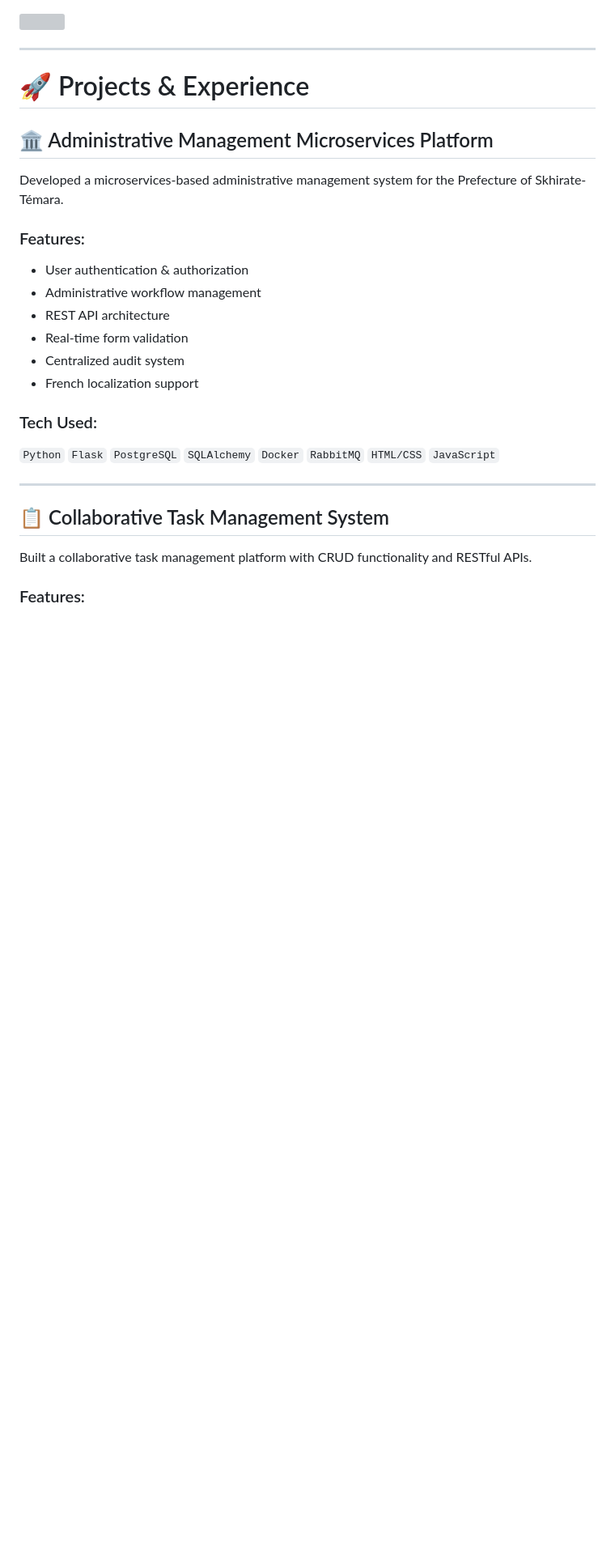
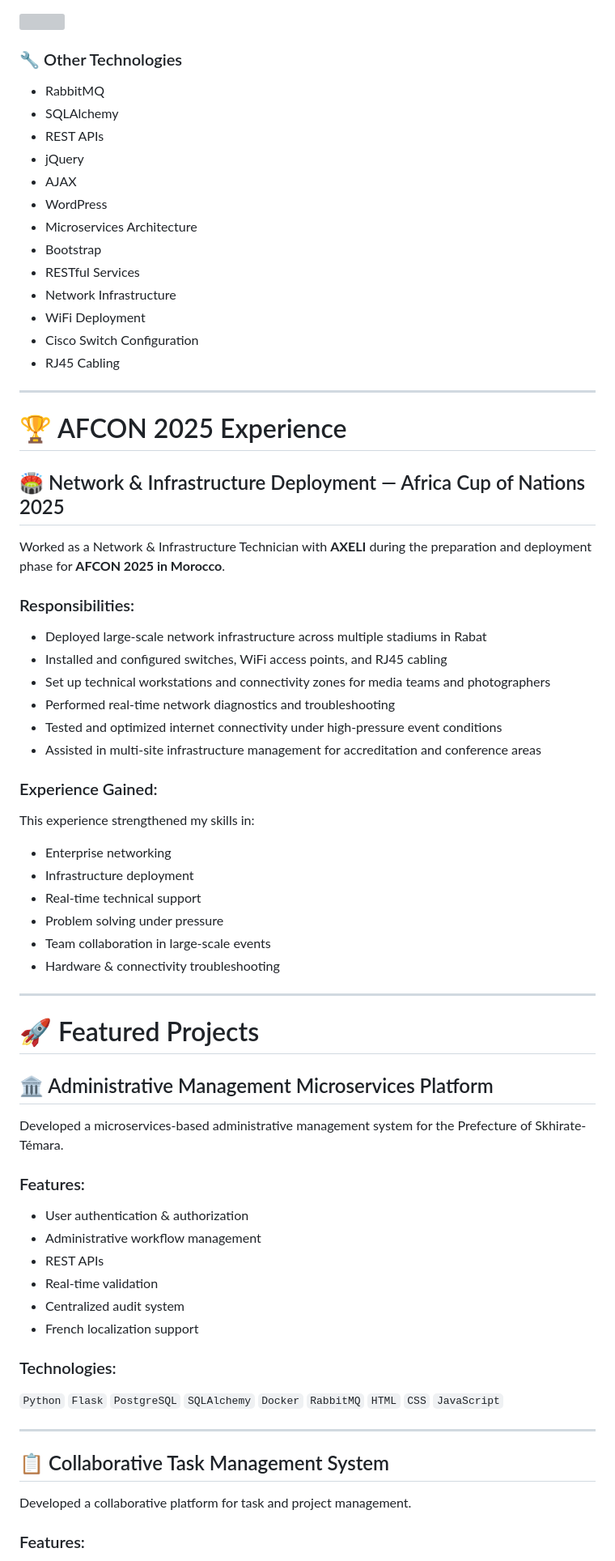
Before and after one commit to mohammed-ks02/mohammed-ks02, a Markdown page: README.md, the part around one of its changes. Shown at 81% size. Drawn GitHub-style; blank space fills up the shorter version; grey boxes are pictures that could not be loaded.

```diff
--- a/README.md
+++ b/README.md
@@ -52,9 +69,49 @@
   <img src="https://skillicons.dev/icons?i=flutter,arduino,raspberrypi" />
 </p>
 
+### 🔧 Other Technologies
+- RabbitMQ
+- SQLAlchemy
+- REST APIs
+- jQuery
+- AJAX
+- WordPress
+- Microservices Architecture
+- Bootstrap
+- RESTful Services
+- Network Infrastructure
+- WiFi Deployment
+- Cisco Switch Configuration
+- RJ45 Cabling
+
 ---
 
-# 🚀 Projects & Experience
+# 🏆 AFCON 2025 Experience
+
+## 🏟️ Network & Infrastructure Deployment — Africa Cup of Nations 2025
+
+Worked as a Network & Infrastructure Technician with **AXELI** during the preparation and deployment phase for **AFCON 2025 in Morocco**.
+
+### Responsibilities:
+- Deployed large-scale network infrastructure across multiple stadiums in Rabat
+- Installed and configured switches, WiFi access points, and RJ45 cabling
+- Set up technical workstations and connectivity zones for media teams and photographers
+- Performed real-time network diagnostics and troubleshooting
+- Tested and optimized internet connectivity under high-pressure event conditions
+- Assisted in multi-site infrastructure management for accreditation and conference areas
+
+### Experience Gained:
+This experience strengthened my skills in:
+- Enterprise networking
+- Infrastructure deployment
+- Real-time technical support
+- Problem solving under pressure
+- Team collaboration in large-scale events
+- Hardware & connectivity troubleshooting
+
+---
+
+# 🚀 Featured Projects
 
 ## 🏛️ Administrative Management Microservices Platform
 Developed a microservices-based administrative management system for the Prefecture of Skhirate-Témara.
@@ -62,17 +119,17 @@ Developed a microservices-based administrative management system for the Prefect
 ### Features:
 - User authentication & authorization
 - Administrative workflow management
-- REST API architecture
-- Real-time form validation
+- REST APIs
+- Real-time validation
 - Centralized audit system
 - French localization support
 
-### Tech Used:
-`Python` `Flask` `PostgreSQL` `SQLAlchemy` `Docker` `RabbitMQ` `HTML/CSS` `JavaScript`
+### Technologies:
+`Python` `Flask` `PostgreSQL` `SQLAlchemy` `Docker` `RabbitMQ` `HTML` `CSS` `JavaScript`
 
 ---
 
 ## 📋 Collaborative Task Management System
-Built a collaborative task management platform with CRUD functionality and RESTful APIs.
+Developed a collaborative platform for task and project management.
 
 ### Features:
```
Also changed, not shown: other parts of README.md (+61 -53 lines).
